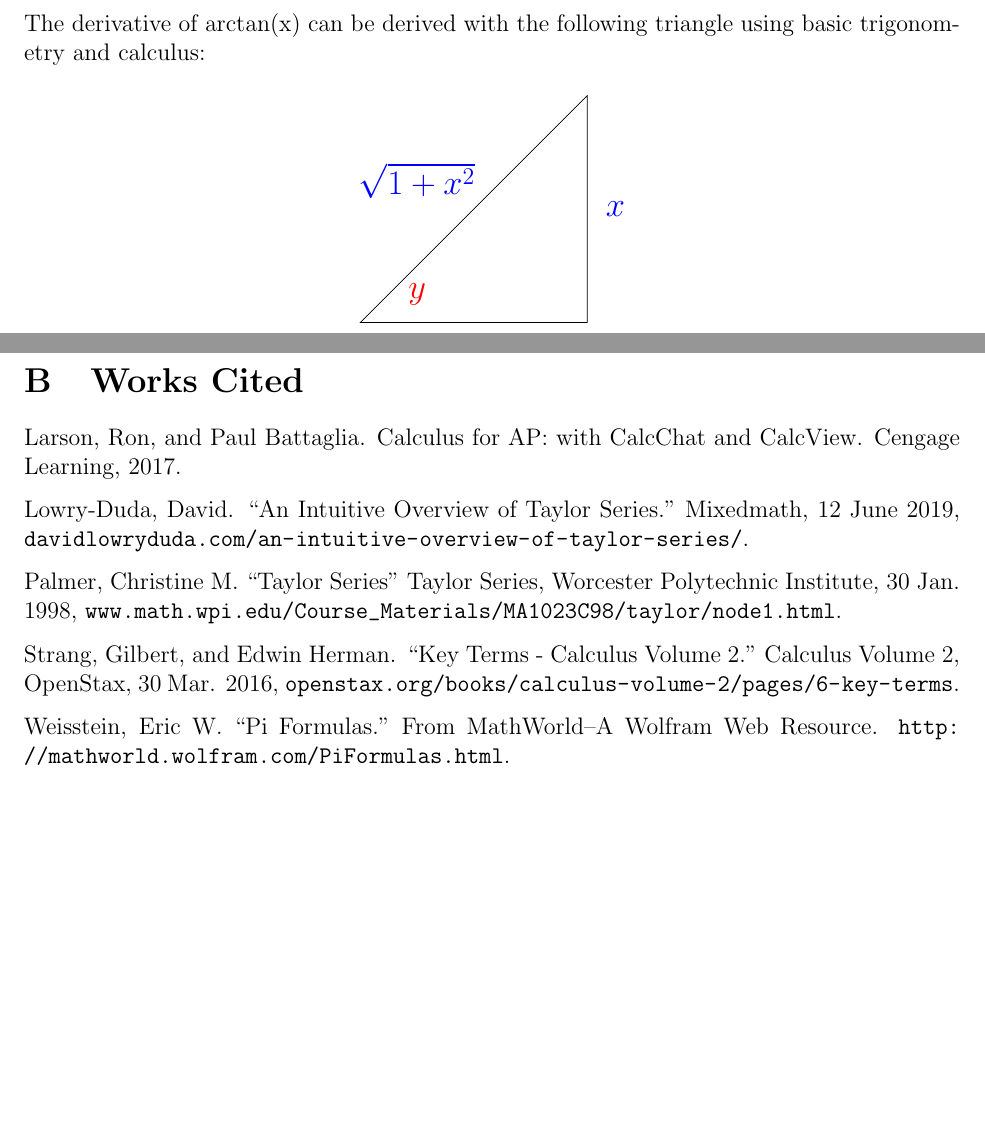
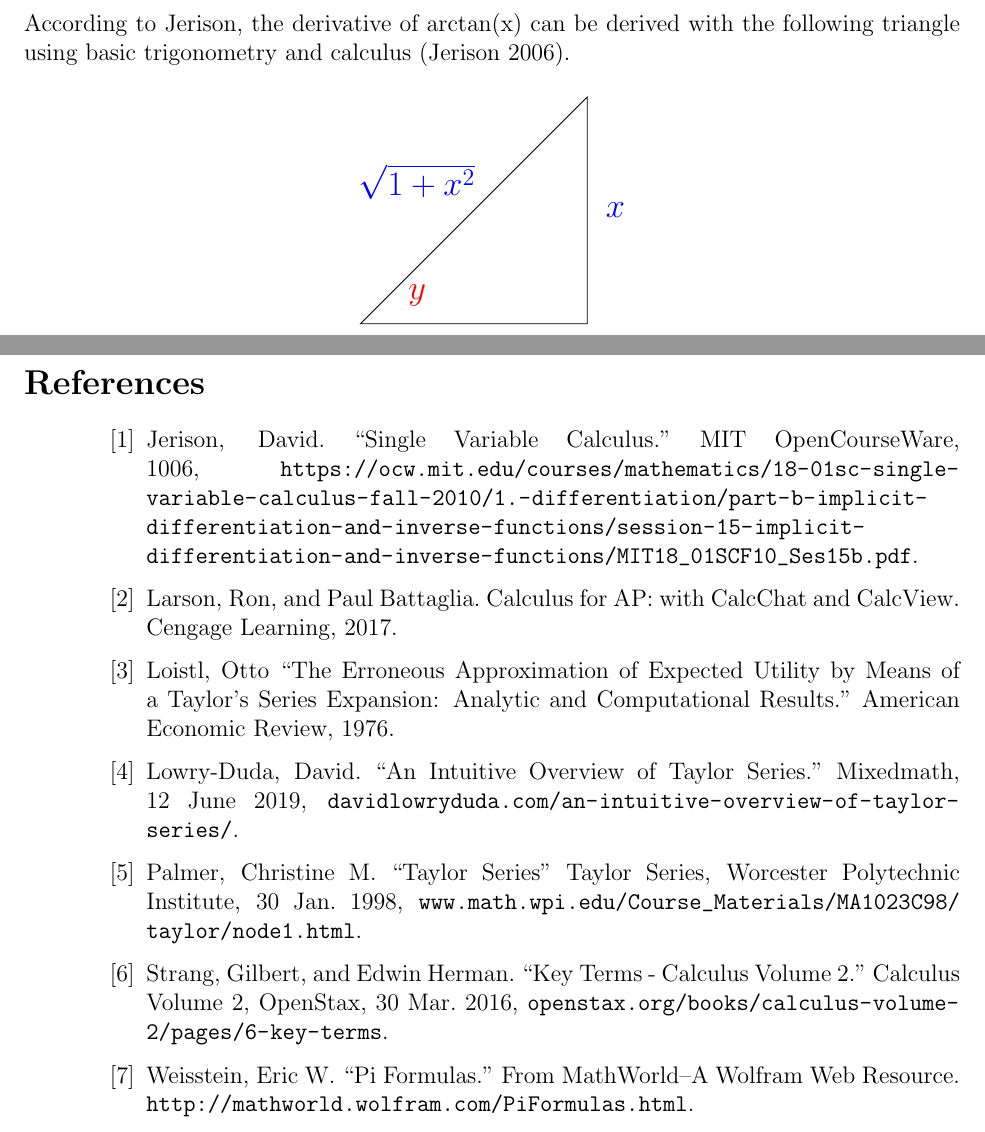
Before and after one commit to tttnguyen729/ee, a LaTeX document (newestee.tex): two parts of pages 8 and 25 of 25, joined at a grey line, cut so that both start at the same text, the shorter picture padded with empty space. Compiled offline with pdfLaTeX.

Commit message:
fixed references

```diff
--- a/newestee.tex
+++ b/newestee.tex
@@ -8,7 +8,8 @@
 \usepackage{physics}
 \usepackage{graphicx}
 \usepackage{float}
-\usepackage{url}
+\usepackage[hyphens,spaces,obeyspaces]{url}
+\usepackage[nottoc,notlot,notlof]{tocbibind}
 
 \date{\normalsize May 2020 \\ Mathematics \\ Word Count: 3328}
 \title{\normalsize The Application of a Taylor Series Approximation for \(\pi\) in a Related Rates Problem using a Solid of Revolution. \bigskip \\  How well can Taylor series approximations for \(\pi\) be applied in rates of change of cyclical objects?}
@@ -182,7 +183,7 @@ f'(x) = \frac{1}{1 + x^{2}}
 \end{equation*}
 
 \pagebreak
-The derivative of arctan(x) can be derived with the following triangle using basic trigonometry and calculus:
+According to Jerison, the derivative of arctan(x) can be derived with the following triangle using basic trigonometry and calculus (Jerison 2006).
 \begin{figure}[H]
 \centering
 \begin{tikzpicture}
@@ -772,17 +773,27 @@ unused term is n = %d" % (n-2, n-1))
 \end{verbatim}
 \end{appendix}
 
-\pagebreak
-\section{Works Cited}
+\newpage
+\begin{thebibliography}{thewidest}
+\bibitem{Jerison2006}
+  Jerison, David. ``Single Variable Calculus." MIT OpenCourseWare, 1006, \url{https://ocw.mit.edu/courses/mathematics/18-01sc-single-variable-calculus-fall-2010/1.-differentiation/part-b-implicit-differentiation-and-inverse-functions/session-15-implicit-differentiation-and-inverse-functions/MIT18_01SCF10_Ses15b.pdf}.
 
-Larson, Ron, and Paul Battaglia. Calculus for AP: with CalcChat and CalcView. Cengage Learning, 2017.
+\bibitem{Larson2017}
+  Larson, Ron, and Paul Battaglia. Calculus for AP: with CalcChat and CalcView. Cengage Learning, 2017.
 
-Lowry-Duda, David. ``An Intuitive Overview of Taylor Series.” Mixedmath, 12 June 2019, \url{davidlowryduda.com/an-intuitive-overview-of-taylor-series/}.
+\bibitem{Loistl1976}
+  Loistl, Otto ``The Erroneous Approximation of Expected Utility by Means of a Taylor's Series Expansion: Analytic and Computational Results." American Economic Review, 1976.
 
-Palmer, Christine M. ``Taylor Series” Taylor Series, Worcester Polytechnic Institute, 30 Jan. 1998, \url{www.math.wpi.edu/Course_Materials/MA1023C98/taylor/node1.html}.
+\bibitem{Lowry-Duda2019}
+  Lowry-Duda, David. ``An Intuitive Overview of Taylor Series.” Mixedmath, 12 June 2019, \url{davidlowryduda.com/an-intuitive-overview-of-taylor-series/}.
 
-Strang, Gilbert, and Edwin Herman. ``Key Terms - Calculus Volume 2.” Calculus Volume 2, OpenStax, 30 Mar. 2016, \url{openstax.org/books/calculus-volume-2/pages/6-key-terms}.
+\bibitem{Palmer 1998}
+  Palmer, Christine M. ``Taylor Series” Taylor Series, Worcester Polytechnic Institute, 30 Jan. 1998, \url{www.math.wpi.edu/Course_Materials/MA1023C98/taylor/node1.html}.
 
-Weisstein, Eric W. ``Pi Formulas." From MathWorld--A Wolfram Web Resource. \url{http://mathworld.wolfram.com/PiFormulas.html}.
+\bibitem{Strang 2016}
+  Strang, Gilbert, and Edwin Herman. ``Key Terms - Calculus Volume 2.” Calculus Volume 2, OpenStax, 30 Mar. 2016, \url{openstax.org/books/calculus-volume-2/pages/6-key-terms}.
 
+\bibitem{Weisstein}
+  Weisstein, Eric W. ``Pi Formulas." From MathWorld--A Wolfram Web Resource. \url{http://mathworld.wolfram.com/PiFormulas.html}.
+\end{thebibliography}
 \end{document}
```
Also changed, not shown: newestee.pdf, newestee.tex (2 more changed lines), 3 other files.
